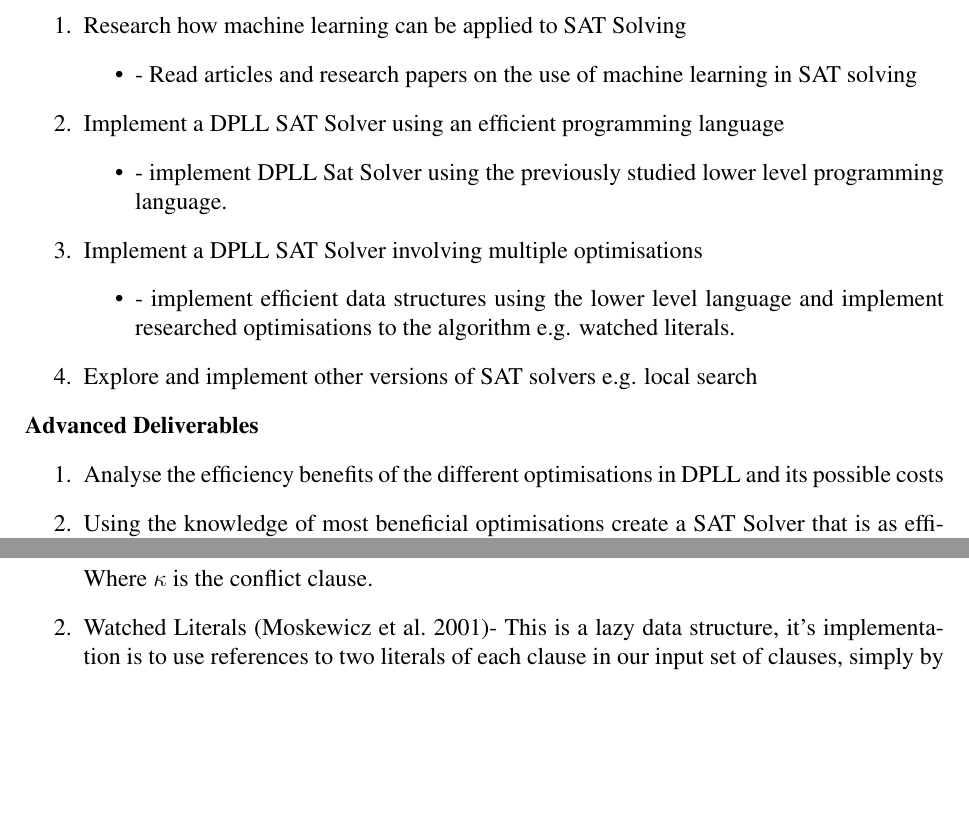
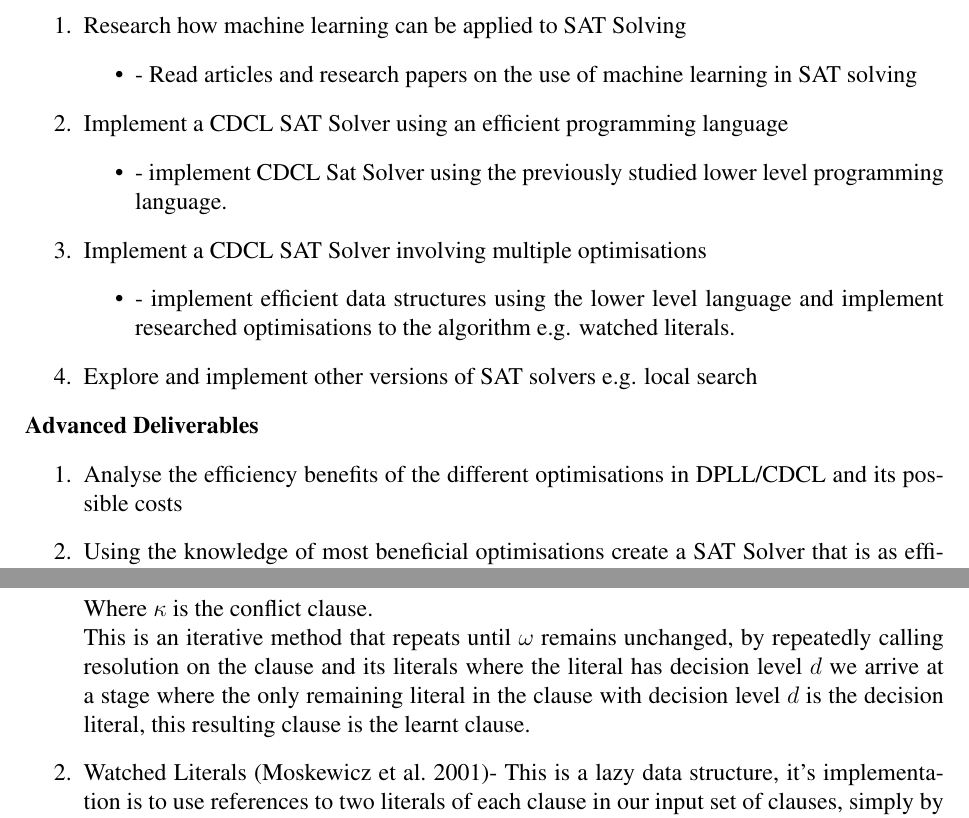
Before and after one commit to KingHim1/IndividualProj-DesignReport, a LaTeX paper (designpaper.tex): two parts of pages 4 and 9 of 12, joined at a grey line, cut so that both start at the same text, the shorter picture padded with empty space. Compiled offline with pdfLaTeX.

Commit message:
explained omega and edited deliverables

```diff
--- a/designpaper.tex
+++ b/designpaper.tex
@@ -131,11 +131,11 @@ Furthermore, a more modern approach to solving SAT problems is the use of machin
 			\begin{itemize}
 				\item{- Read articles and research papers on the use of machine learning in SAT solving}
 			\end{itemize}
-		\item Implement a DPLL SAT Solver using an efficient programming language
+		\item Implement a CDCL SAT Solver using an efficient programming language
 			\begin{itemize}
-				\item{- implement DPLL Sat Solver using the previously studied lower level programming language.}
+				\item{- implement CDCL Sat Solver using the previously studied lower level programming language.}
 			\end{itemize}
-		\item Implement a DPLL SAT Solver involving multiple optimisations
+		\item Implement a CDCL SAT Solver involving multiple optimisations
 			\begin{itemize}
 				\item{- implement efficient data structures using the lower level language and implement researched optimisations to the algorithm e.g. watched literals.}
 			\end{itemize}
@@ -143,7 +143,7 @@ Furthermore, a more modern approach to solving SAT problems is the use of machin
 	\end{enumerate}
 {\bf Advanced Deliverables}
 	\begin{enumerate}
-		\item Analyse the efficiency benefits of the different optimisations in DPLL and its possible costs
+		\item Analyse the efficiency benefits of the different optimisations in DPLL/CDCL and its possible costs
 		\item Using the knowledge of most beneficial optimisations create a SAT Solver that is as efficient as possible (with the optimisations explored)
 		\item Implement a SAT Solver that utilises machine learning giving its benefits and costs
 	\end{enumerate}
@@ -315,7 +315,8 @@ Using resolution and our definitions we can now produce a method of finding a le
      \omega_L ^{d, i-1} & \quad \text{if } i \neq 0 \land \sigma(\omega_L ^{d, i-1}, d) = 1
   \end{cases}
 \]
-Where $\kappa$ is the conflict clause.
+Where $\kappa$ is the conflict clause.\\
+This is an iterative method that repeats until $\omega$ remains unchanged, by repeatedly calling resolution on the clause and its literals where the literal has decision level  $d$ we arrive at a stage where the only remaining literal in the clause with decision level $d$ is the decision literal, this resulting clause is the learnt clause.
 }
 \item{Watched Literals \cite{chaff}- This is a lazy data structure, it's implementation is to use references to two literals of each clause in our input set of clauses, simply by referencing only two variables we do not need to scan every literal in our clause to test for a unit clause instead we update our reference to another literal if the watched literal is fixed False, whereas if a watched literal is fixed True then the references to the watched literals no longer need updating as the entire clause is satisfied. At the point where one watched literal is fixed false and the other can not reference any another literals left in the clause of which its variable has not been assigned then the clause is a unit clause.\\
 \begin{center}
```
Also changed, not shown: designpaper.pdf, 2 other files.
